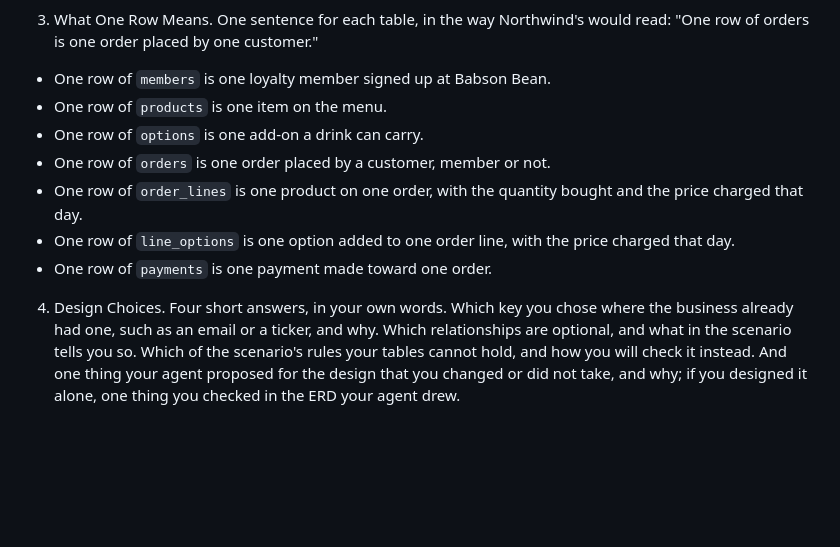
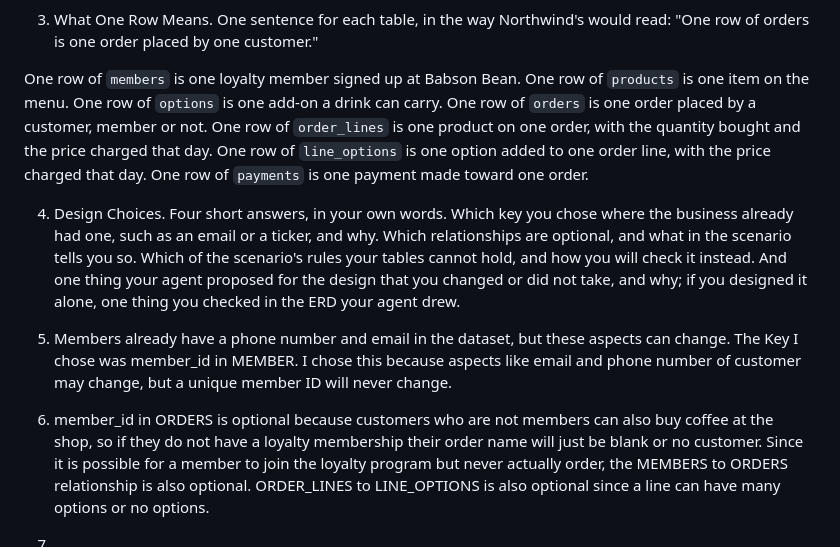
Before and after one commit to obeucler1/oim6301, a Markdown page: projects/db/README.md, the part around the change. Rendered like a GitHub page; blank space fills up the shorter version.

Commit message:
db: Start of Q4

```diff
--- a/projects/db/README.md
+++ b/projects/db/README.md
@@ -69,12 +69,16 @@ erDiagram
 
 3. What One Row Means. One sentence for each table, in the way Northwind's would read: "One row of orders is one order placed by one customer."
 
-- One row of `members` is one loyalty member signed up at Babson Bean.
-- One row of `products` is one item on the menu.
-- One row of `options` is one add-on a drink can carry.
-- One row of `orders` is one order placed by a customer, member or not.
-- One row of `order_lines` is one product on one order, with the quantity bought and the price charged that day.
-- One row of `line_options` is one option added to one order line, with the price charged that day.
-- One row of `payments` is one payment made toward one order.
+One row of `members` is one loyalty member signed up at Babson Bean.
+One row of `products` is one item on the menu.
+One row of `options` is one add-on a drink can carry.
+One row of `orders` is one order placed by a customer, member or not.
+One row of `order_lines` is one product on one order, with the quantity bought and the price charged that day.
+One row of `line_options` is one option added to one order line, with the price charged that day.
+One row of `payments` is one payment made toward one order.
 
 4. Design Choices. Four short answers, in your own words. Which key you chose where the business already had one, such as an email or a ticker, and why. Which relationships are optional, and what in the scenario tells you so. Which of the scenario's rules your tables cannot hold, and how you will check it instead. And one thing your agent proposed for the design that you changed or did not take, and why; if you designed it alone, one thing you checked in the ERD your agent drew.
+
+1. Members already have a phone number and email in the dataset, but these aspects can change. The Key I chose was member_id in MEMBER. I chose this because aspects like email and phone number of customer may change, but a unique member ID will never change.
+2. member_id in ORDERS is optional because customers who are not members can also buy coffee at the shop, so if they do not have a loyalty membership their order name will just be blank or no customer. Since it is possible for a member to join the loyalty program but never actually order, the MEMBERS to ORDERS relationship is also optional. ORDER_LINES to LINE_OPTIONS is also optional since a line can have many options or no options.
+3.
```
